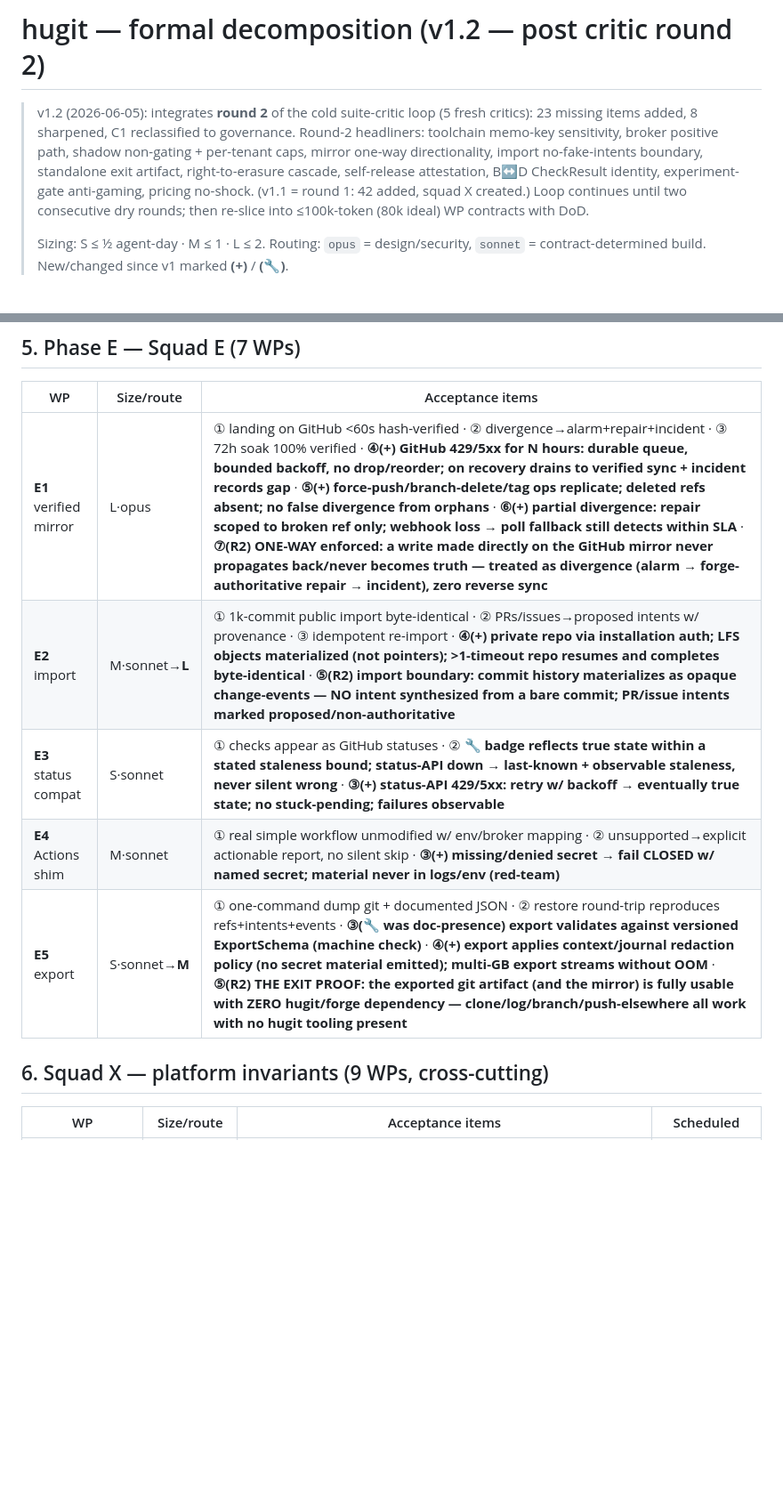
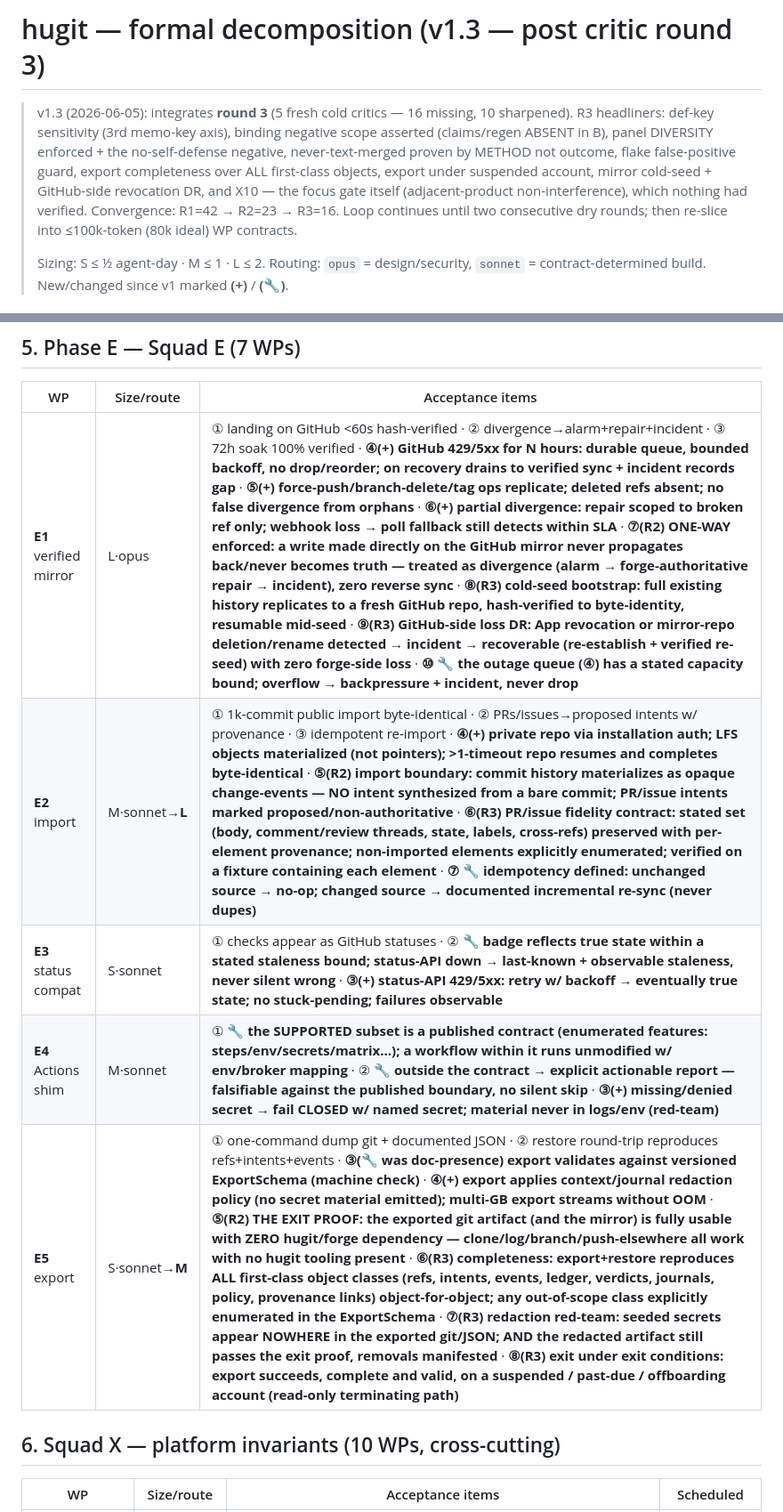
Before and after one commit to gmhelmold/hugit, a Markdown page: docs/plan/decomposition.md, 2 parts joined by grey strips. Shown at 89% size. GitHub-like rendering; blank space fills up the shorter version.

```diff
--- a/docs/plan/decomposition.md
+++ b/docs/plan/decomposition.md
@@ -1,14 +1,15 @@
-# hugit — formal decomposition (v1.2 — post critic round 2)
+# hugit — formal decomposition (v1.3 — post critic round 3)
 
-> v1.2 (2026-06-05): integrates **round 2** of the cold suite-critic loop
-> (5 fresh critics): 23 missing items added, 8 sharpened, C1 reclassified to
-> governance. Round-2 headliners: toolchain memo-key sensitivity, broker
-> positive path, shadow non-gating + per-tenant caps, mirror one-way
-> directionality, import no-fake-intents boundary, standalone exit artifact,
-> right-to-erasure cascade, self-release attestation, B↔D CheckResult
-> identity, experiment-gate anti-gaming, pricing no-shock. (v1.1 = round 1:
-> 42 added, squad X created.) Loop continues until two consecutive dry
-> rounds; then re-slice into ≤100k-token (80k ideal) WP contracts with DoD.
+> v1.3 (2026-06-05): integrates **round 3** (5 fresh cold critics — 16
+> missing, 10 sharpened). R3 headliners: def-key sensitivity (3rd memo-key
+> axis), binding negative scope asserted (claims/regen ABSENT in B), panel
+> DIVERSITY enforced + the no-self-defense negative, never-text-merged
+> proven by METHOD not outcome, flake false-positive guard, export
+> completeness over ALL first-class objects, export under suspended account,
+> mirror cold-seed + GitHub-side revocation DR, and X10 — the focus gate
+> itself (adjacent-product non-interference), which nothing had verified.
+> Convergence: R1=42 → R2=23 → R3=16. Loop continues until two consecutive
+> dry rounds; then re-slice into ≤100k-token (80k ideal) WP contracts.
 >
 > Sizing: S ≤ ½ agent-day · M ≤ 1 · L ≤ 2. Routing: `opus` = design/security,
 > `sonnet` = contract-determined build. New/changed since v1 marked **(+)** /
@@ -92,13 +94,13 @@ model, principal, sig}` · `RegenGate {optin_scope, repass, indep_verdict}`.
 
 | WP | Size/route | Acceptance items |
 |---|---|---|
-| **E1** verified mirror | L·opus | ① landing on GitHub <60s hash-verified · ② divergence→alarm+repair+incident · ③ 72h soak 100% verified · **④(+) GitHub 429/5xx for N hours: durable queue, bounded backoff, no drop/reorder; on recovery drains to verified sync + incident records gap** · **⑤(+) force-push/branch-delete/tag ops replicate; deleted refs absent; no false divergence from orphans** · **⑥(+) partial divergence: repair scoped to broken ref only; webhook loss → poll fallback still detects within SLA** · **⑦(R2) ONE-WAY enforced: a write made directly on the GitHub mirror never propagates back/never becomes truth — treated as divergence (alarm → forge-authoritative repair → incident), zero reverse sync** |
-| **E2** import | M·sonnet→**L** | ① 1k-commit public import byte-identical · ② PRs/issues→proposed intents w/ provenance · ③ idempotent re-import · **④(+) private repo via installation auth; LFS objects materialized (not pointers); >1-timeout repo resumes and completes byte-identical** · **⑤(R2) import boundary: commit history materializes as opaque change-events — NO intent synthesized from a bare commit; PR/issue intents marked proposed/non-authoritative** |
+| **E1** verified mirror | L·opus | ① landing on GitHub <60s hash-verified · ② divergence→alarm+repair+incident · ③ 72h soak 100% verified · **④(+) GitHub 429/5xx for N hours: durable queue, bounded backoff, no drop/reorder; on recovery drains to verified sync + incident records gap** · **⑤(+) force-push/branch-delete/tag ops replicate; deleted refs absent; no false divergence from orphans** · **⑥(+) partial divergence: repair scoped to broken ref only; webhook loss → poll fallback still detects within SLA** · **⑦(R2) ONE-WAY enforced: a write made directly on the GitHub mirror never propagates back/never becomes truth — treated as divergence (alarm → forge-authoritative repair → incident), zero reverse sync** · **⑧(R3) cold-seed bootstrap: full existing history replicates to a fresh GitHub repo, hash-verified to byte-identity, resumable mid-seed** · **⑨(R3) GitHub-side loss DR: App revocation or mirror-repo deletion/rename detected → incident → recoverable (re-establish + verified re-seed) with zero forge-side loss** · **⑩ 🔧 the outage queue (④) has a stated capacity bound; overflow → backpressure + incident, never drop** |
+| **E2** import | M·sonnet→**L** | ① 1k-commit public import byte-identical · ② PRs/issues→proposed intents w/ provenance · ③ idempotent re-import · **④(+) private repo via installation auth; LFS objects materialized (not pointers); >1-timeout repo resumes and completes byte-identical** · **⑤(R2) import boundary: commit history materializes as opaque change-events — NO intent synthesized from a bare commit; PR/issue intents marked proposed/non-authoritative** · **⑥(R3) PR/issue fidelity contract: stated set (body, comment/review threads, state, labels, cross-refs) preserved with per-element provenance; non-imported elements explicitly enumerated; verified on a fixture containing each element** · **⑦ 🔧 idempotency defined: unchanged source → no-op; changed source → documented incremental re-sync (never dupes)** |
 | **E3** status compat | S·sonnet | ① checks appear as GitHub statuses · ② **🔧 badge reflects true state within a stated staleness bound; status-API down → last-known + observable staleness, never silent wrong** · **③(+) status-API 429/5xx: retry w/ backoff → eventually true state; no stuck-pending; failures observable** |
-| **E4** Actions shim | M·sonnet | ① real simple workflow unmodified w/ env/broker mapping · ② unsupported→explicit actionable report, no silent skip · **③(+) missing/denied secret → fail CLOSED w/ named secret; material never in logs/env (red-team)** |
-| **E5** export | S·sonnet→**M** | ① one-command dump git + documented JSON · ② restore round-trip reproduces refs+intents+events · **③(🔧 was doc-presence) export validates against versioned ExportSchema (machine check)** · **④(+) export applies context/journal redaction policy (no secret material emitted); multi-GB export streams without OOM** · **⑤(R2) THE EXIT PROOF: the exported git artifact (and the mirror) is fully usable with ZERO hugit/forge dependency — clone/log/branch/push-elsewhere all work with no hugit tooling present** |
+| **E4** Actions shim | M·sonnet | ① **🔧 the SUPPORTED subset is a published contract (enumerated features: steps/env/secrets/matrix…); a workflow within it runs unmodified w/ env/broker mapping** · ② **🔧 outside the contract → explicit actionable report — falsifiable against the published boundary, no silent skip** · **③(+) missing/denied secret → fail CLOSED w/ named secret; material never in logs/env (red-team)** |
+| **E5** export | S·sonnet→**M** | ① one-command dump git + documented JSON · ② restore round-trip reproduces refs+intents+events · **③(🔧 was doc-presence) export validates against versioned ExportSchema (machine check)** · **④(+) export applies context/journal redaction policy (no secret material emitted); multi-GB export streams without OOM** · **⑤(R2) THE EXIT PROOF: the exported git artifact (and the mirror) is fully usable with ZERO hugit/forge dependency — clone/log/branch/push-elsewhere all work with no hugit tooling present** · **⑥(R3) completeness: export+restore reproduces ALL first-class object classes (refs, intents, events, ledger, verdicts, journals, policy, provenance links) object-for-object; any out-of-scope class explicitly enumerated in the ExportSchema** · **⑦(R3) redaction red-team: seeded secrets appear NOWHERE in the exported git/JSON; AND the redacted artifact still passes the exit proof, removals manifested** · **⑧(R3) exit under exit conditions: export succeeds, complete and valid, on a suspended / past-due / offboarding account (read-only terminating path)** |
 
-## 6. Squad X — platform invariants (9 WPs, cross-cutting)
+## 6. Squad X — platform invariants (10 WPs, cross-cutting)
 
 | WP | Size/route | Acceptance items | Scheduled |
 |---|---|---|---|
```
Also changed, not shown: other parts of docs/plan/decomposition.md (+16 -14 lines).
